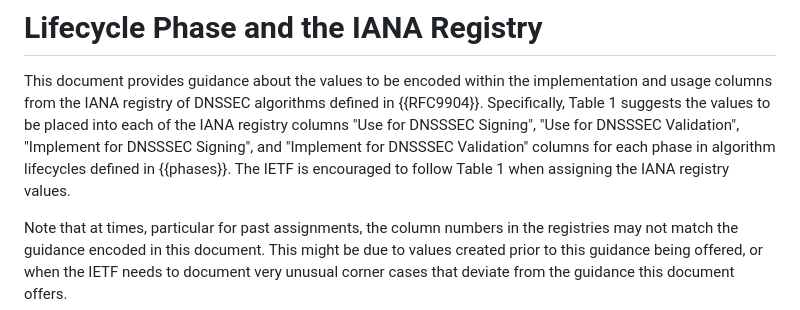
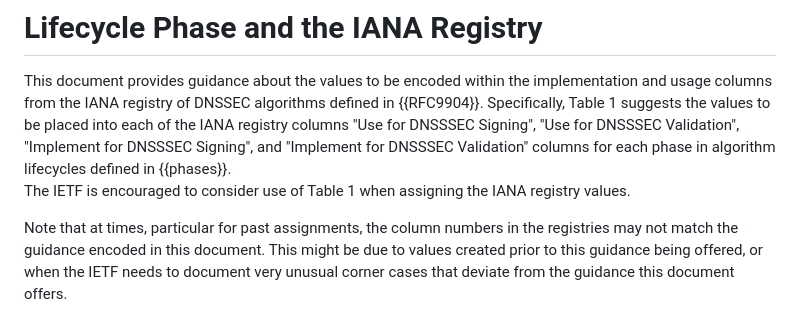
Before and after one commit to russhousley/draft-crocker-dnsop-dnssec-algorithm-lifecycle, a Markdown page: draft-crocker-dnsop-dnssec-algorithm-lifecycle.md, the part around the change. Rendered like a GitHub page.

Commit message:
use Elliot's replacement for suggesting to the IETF to follow the table

```diff
--- a/draft-crocker-dnsop-dnssec-algorithm-lifecycle.md
+++ b/draft-crocker-dnsop-dnssec-algorithm-lifecycle.md
@@ -229,8 +229,8 @@ algorithms defined in {{RFC9904}}.  Specifically, Table 1 suggests the
 values to be placed into each of the IANA registry columns "Use for
 DNSSSEC Signing", "Use for DNSSSEC Validation", "Implement for DNSSSEC
 Signing", and "Implement for DNSSSEC Validation" columns for each
-phase in algorithm lifecycles defined in {{phases}}.  The IETF is
-encouraged to follow Table 1 when assigning the IANA registry values.
+phase in algorithm lifecycles defined in {{phases}}.
+The IETF is encouraged to consider use of Table 1 when assigning the IANA registry values.
 
 Note that at times, particular for past assignments, the column
 numbers in the registries may not match the guidance encoded in this
```
